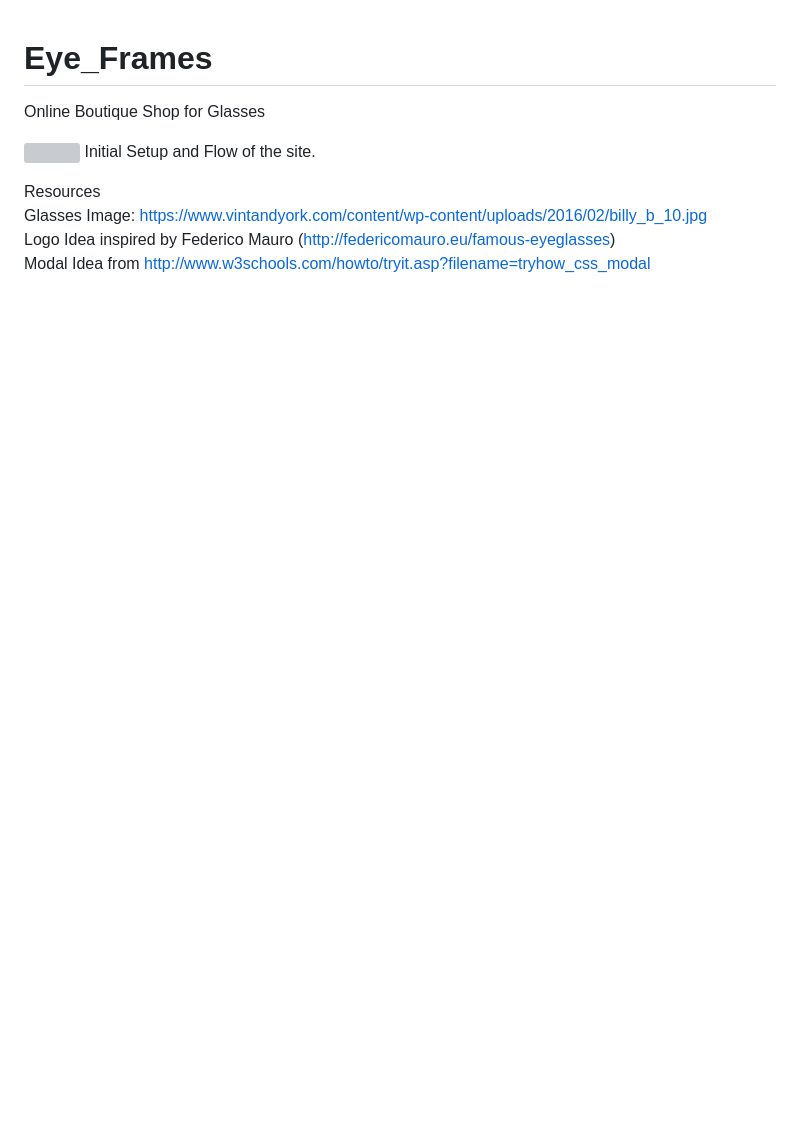
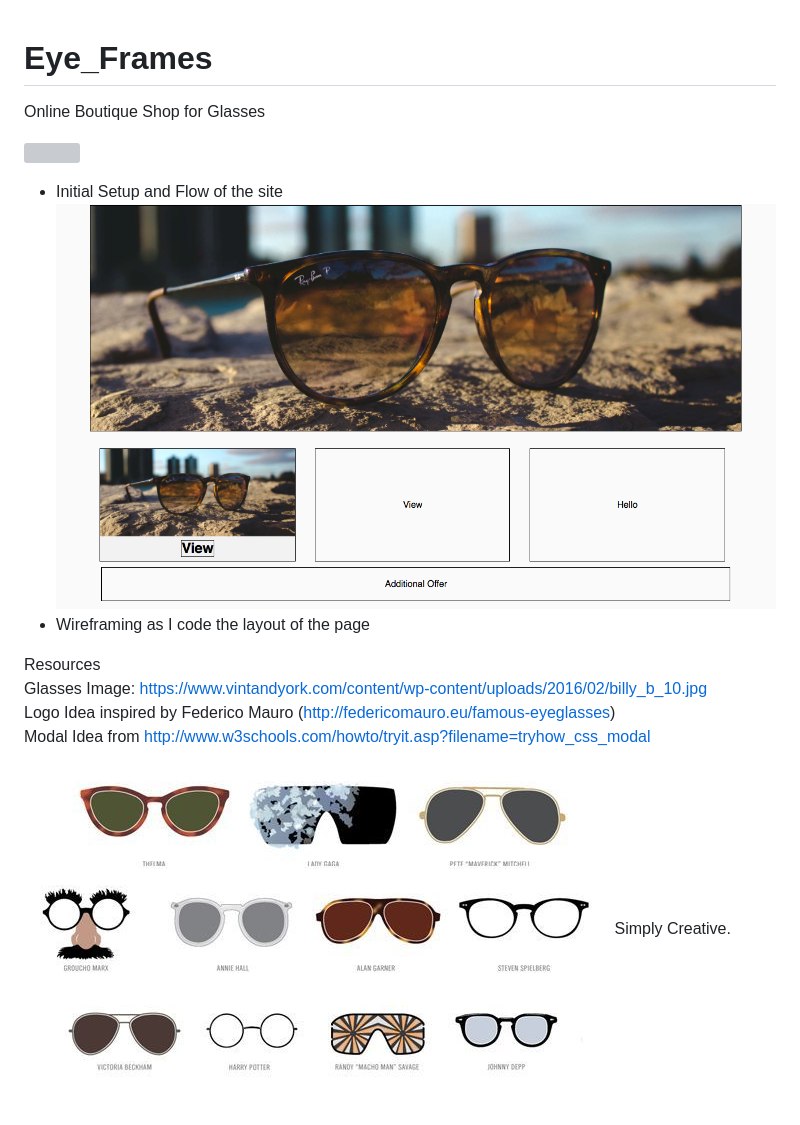
Before and after one commit to jaemin-han/Eye_Frames, a Markdown page: README.md, the part around the change. Rendered like a GitHub page; pictures changed too: images/creative.jpg (added), images/initial_setup2.png (added); blank space fills up the shorter version; grey boxes are pictures that could not be loaded.

```diff
--- a/README.md
+++ b/README.md
@@ -2,9 +2,14 @@
 Online Boutique Shop for Glasses
 
 ![](/images/initial_setup.png)
-Initial Setup and Flow of the site.
+- Initial Setup and Flow of the site
+![](/images/initial_setup2.png)
+- Wireframing as I code the layout of the page
 
 Resources <br>
 Glasses Image: https://www.vintandyork.com/content/wp-content/uploads/2016/02/billy_b_10.jpg <br>
 Logo Idea inspired by Federico Mauro (http://federicomauro.eu/famous-eyeglasses) <br>
 Modal Idea from http://www.w3schools.com/howto/tryit.asp?filename=tryhow_css_modal
+
+![](/images/creative.jpg)
+Simply Creative.
```
